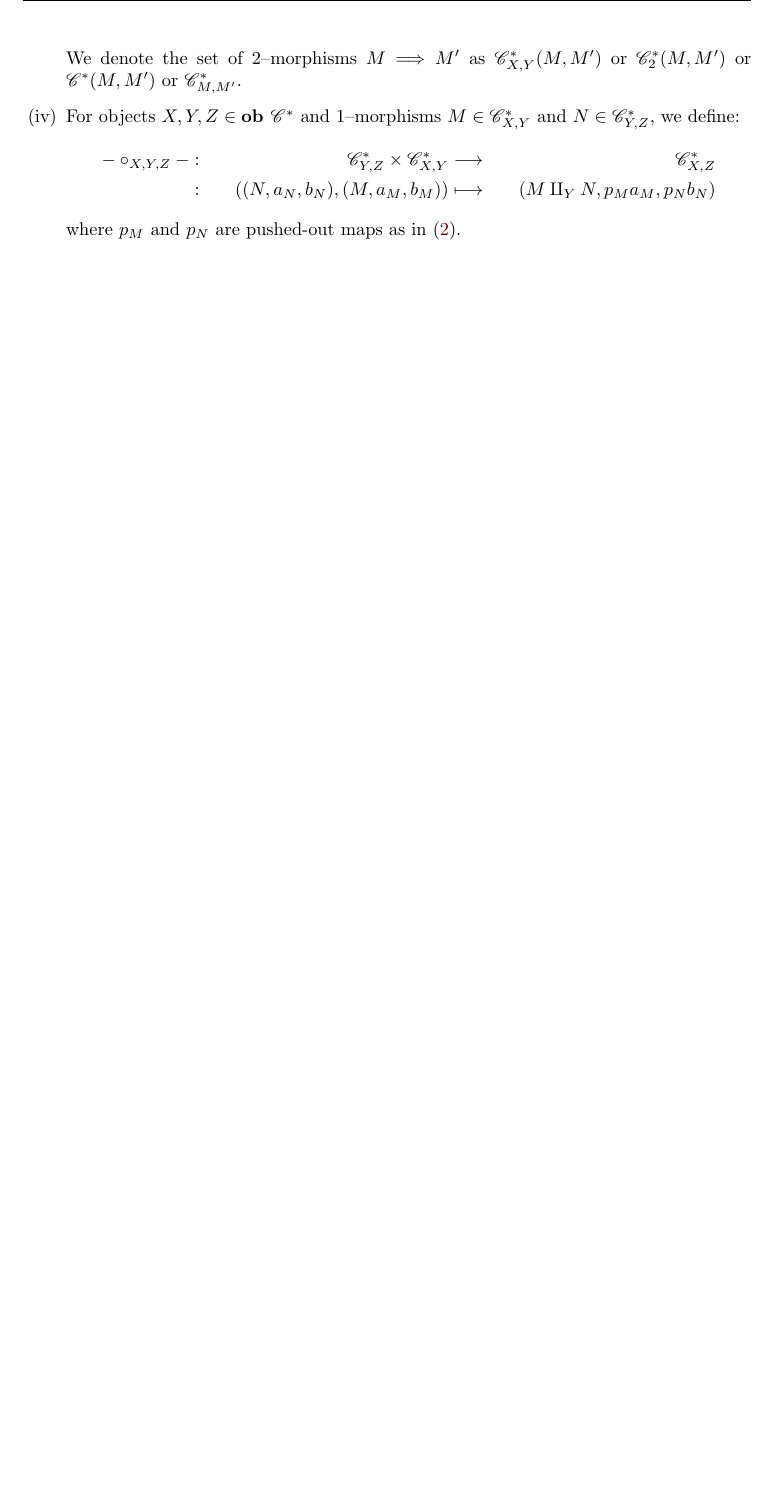
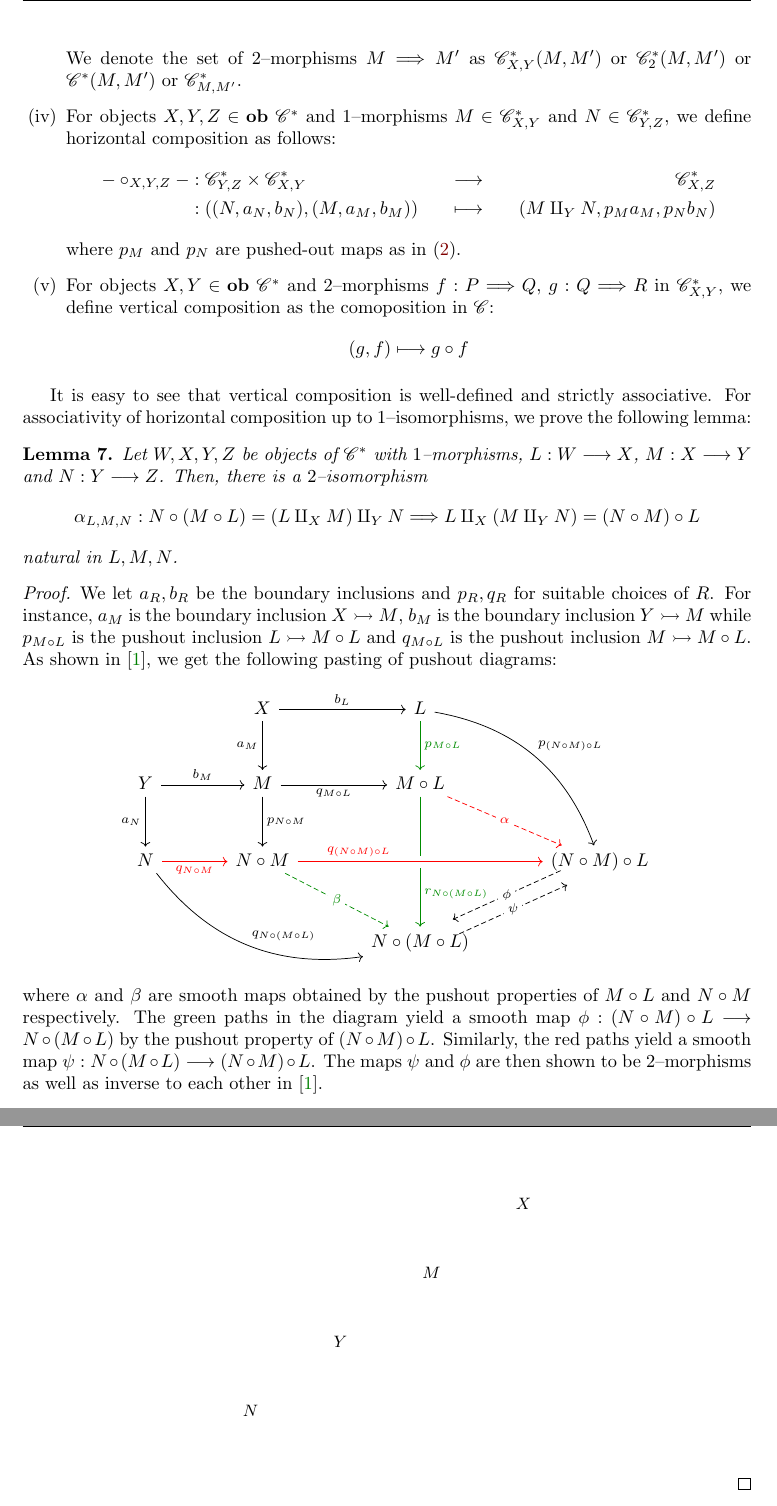
Before and after one commit to mahmudazam/QIT-TFT, a LaTeX document (Thick_TQFTs_and_Quantum_Information/mon_bicat_cob.tex): part of page 3 of 3 before the commit and two parts of pages 3 and 4 of 4 after it, the two joined at a grey line, cut so that both start at the same text, the shorter picture padded with empty space. Compiled offline with pdfLaTeX.

Commit message:
Start proof of associativity up to 2-cells
- along with naturality of associators

```diff
--- a/Thick_TQFTs_and_Quantum_Information/mon_bicat_cob.tex
+++ b/Thick_TQFTs_and_Quantum_Information/mon_bicat_cob.tex
@@ -145,16 +145,84 @@ $2$--morphisms $M \To M'$ as $\s{C}^*_{X, Y}(M, M')$ or $\s{C}^*_2(M, M')$ or
 $\s{C}^*(M, M')$ or $\s{C}^*_{M, M'}$.
 
 \item For objects $X, Y, Z \in \Ob \s{C}^*$ and $1$--morphisms
-$M \in \s{C}^*_{X, Y}$ and $N \in \s{C}^*_{Y, Z}$, we define:
+$M \in \s{C}^*_{X, Y}$ and $N \in \s{C}^*_{Y, Z}$, we define horizontal
+composition as follows:
 \begin{align*}
   - \circ_{X, Y, Z} -
-    &:& \s{C}^*_{Y, Z} \times \s{C}^*_{X, Y}
-      &\to& \s{C}^*_{X, Z} \\
-    &:& ((N, a_N, b_N), (M, a_M, b_M))
-      &\mapsto& (M \amalg_{Y} N, p_Ma_M, p_Nb_N)
+    &: \s{C}^*_{Y, Z} \times \s{C}^*_{X, Y}
+    &  \to
+    &&  \s{C}^*_{X, Z} \\
+    &: ((N, a_N, b_N), (M, a_M, b_M))
+    &  \mapsto
+    &&  (M \amalg_{Y} N, p_Ma_M, p_Nb_N)
 \end{align*}
 where $p_M$ and $p_N$ are pushed-out maps as in \eqref{diag:gluingdef}.
 
+\item For objects $X, Y \in \Ob \s{C}^*$ and $2$--morphisms
+$f : P \To Q$, $g : Q \To R$ in $\s{C}^*_{X, Y}$, we define vertical
+composition as the comoposition in $\s{C}$:
+\[
+  (g, f) \mapsto g \circ f
+\]
+
 \end{enumerate}
 
+It is easy to see that vertical composition is well-defined and strictly
+associative. For associativity of horizontal composition up to
+$1$--isomorphisms, we prove the following lemma:
+\begin{lem}
+Let $W, X, Y, Z$ be objects of $\s{C}^*$ with $1$--morphisms, $L : W \to X$,
+$M : X \to Y$ and $N : Y \to Z$. Then, there is a $2$--isomorphism
+\[
+  \alpha_{L, M, N}
+  : N \circ (M \circ L) = (L \amalg_X M) \amalg_Y N
+  \To L \amalg_X (M \amalg_Y N) = (N \circ M) \circ L
+\]
+natural in $L, M, N$.
+\end{lem}
+\begin{proof}
+We let $a_R, b_R$ be the boundary inclusions and $p_R, q_R$ for suitable
+choices of $R$. For instance, $a_M$ is the boundary inclusion $X \monic M$,
+$b_M$ is the boundary inclusion $Y \monic M$ while $p_{M \circ L}$ is the
+pushout inclusion $L \monic M \circ L$ and $q_{M \circ L}$ is the pushout
+inclusion $M \monic M \circ L$. As shown in \cite{Mahmud2021}, we get the
+following pasting of pushout diagrams:
+\[\begin{tikzcd}[column sep=large, row sep=large]
+  & X \arrow[r, "b_{L}" above] \arrow[d, "a_{M}" left]
+  & L \arrow[d, green!55!black, "p_{M \circ L}" right]
+      \arrow[rdd, bend left, "p_{(N \circ M) \circ L}"] \\
+  Y \arrow[r, "b_{M}" above] \arrow[d, "a_{N}" left]
+  & M \arrow[r, "q_{M \circ L}" below] \arrow[d, "p_{N \circ M}" right]
+  & M \circ L \arrow[dd, green!55!black, near end, "r_{N \circ (M \circ L)}"]
+      \arrow[rd, dashed, red, "\alpha" description]\\
+  N \arrow[r, red, "q_{N \circ M}" below]
+    \arrow[rrd, bend right, "q_{N \circ (M \circ L)}"]
+  & N \circ M
+      \arrow[rr, near start, crossing over, red, "q_{(N \circ M) \circ L}"]
+      \arrow[rd, dashed, green!55!black, "\beta" description]
+  &
+  & (N \circ M) \circ L
+      \arrow[dl, dashed, shift right=1ex, "\phi" description] \\
+  & & N \circ (M \circ L)
+      \arrow[ur, dashed, shift right=1ex, "\psi" description] &
+\end{tikzcd}\]
+where $\alpha$ and $\beta$ are smooth maps obtained by the pushout properties
+of $M \circ L$ and $N \circ M$ respectively. The green paths in the diagram
+yield a smooth map $\fn{\phi}{(N \circ M) \circ L}{N \circ (M \circ L)}$ by the
+pushout property of $(N \circ M) \circ L$. Similarly, the red paths yield a
+smooth map $\fn{\psi}{N \circ (M \circ L)}{(N \circ M) \circ L}$. The maps
+$\psi$ and $\phi$ are then shown to be $2$--morphisms as well as inverse to
+each other in \cite{Mahmud2021}.
+
+\begin{small}
+\[\begin{tikzcd}[column sep=large, row sep=large]
+  &   &   & X \\
+  &   & M &   \\
+  & Y &   &   \\
+N &   &   &   \\
+\end{tikzcd}\]
+\end{small}
+
+\end{proof}
+
 \end{document}
```
Also changed, not shown: Thick_TQFTs_and_Quantum_Information/mon_bicat_cob.tex (4 more changed lines).
